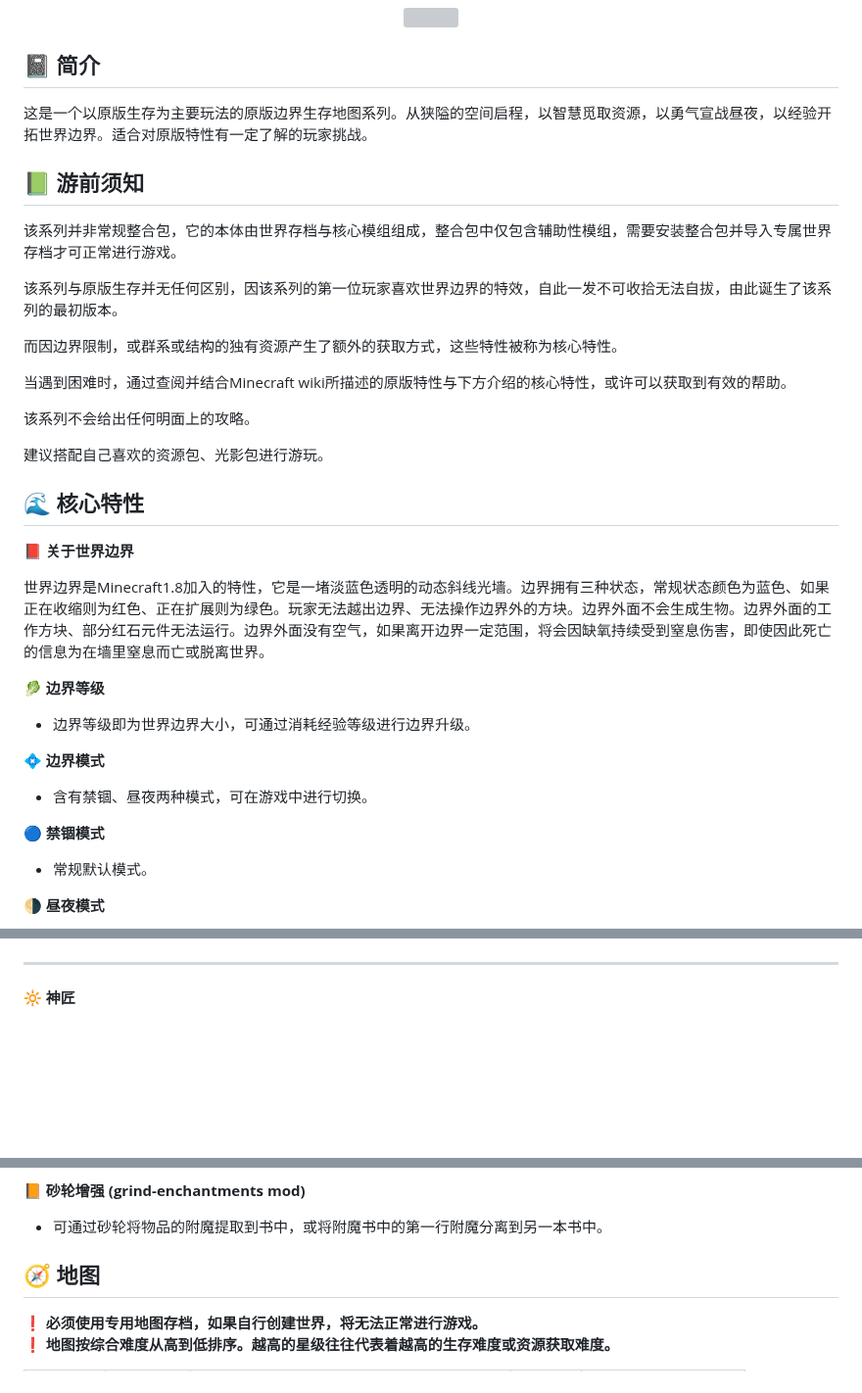
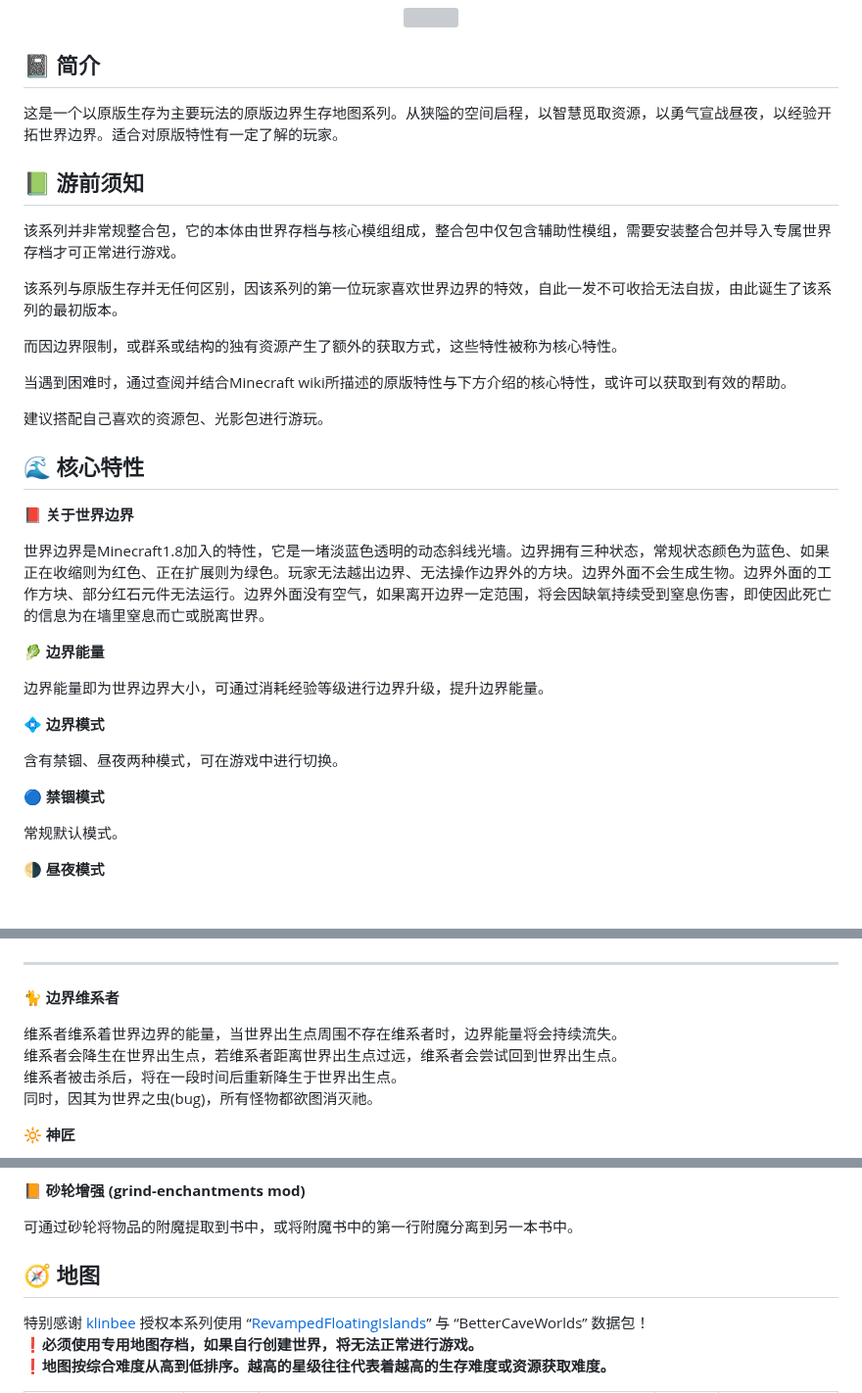
Before and after one commit to Fndream/BorderSurvivalModpack, a Markdown page: README.md, 3 parts joined by grey strips. Shown at 98% size. GitHub-like rendering; blank space fills up the shorter version; grey boxes are pictures that could not be loaded.

```diff
--- a/README.md
+++ b/README.md
@@ -2,7 +2,7 @@
 
 ## 📓 简介
 
-这是一个以原版生存为主要玩法的原版边界生存地图系列。从狭隘的空间启程，以智慧觅取资源，以勇气宣战昼夜，以经验开拓世界边界。适合对原版特性有一定了解的玩家挑战。
+这是一个以原版生存为主要玩法的原版边界生存地图系列。从狭隘的空间启程，以智慧觅取资源，以勇气宣战昼夜，以经验开拓世界边界。适合对原版特性有一定了解的玩家。
 
 ## 📗 游前须知
 
@@ -14,8 +14,6 @@
 
 当遇到困难时，通过查阅并结合Minecraft wiki所描述的原版特性与下方介绍的核心特性，或许可以获取到有效的帮助。
 
-该系列不会给出任何明面上的攻略。
-
 建议搭配自己喜欢的资源包、光影包进行游玩。
 
 ## 🌊 核心特性
@@ -24,17 +22,17 @@
 
 世界边界是Minecraft1.8加入的特性，它是一堵淡蓝色透明的动态斜线光墙。边界拥有三种状态，常规状态颜色为蓝色、如果正在收缩则为红色、正在扩展则为绿色。玩家无法越出边界、无法操作边界外的方块。边界外面不会生成生物。边界外面的工作方块、部分红石元件无法运行。边界外面没有空气，如果离开边界一定范围，将会因缺氧持续受到窒息伤害，即使因此死亡的信息为在墙里窒息而亡或脱离世界。
 
-**🥬 边界等级**
+**🥬 边界能量**
 
-- 边界等级即为世界边界大小，可通过消耗经验等级进行边界升级。
+边界能量即为世界边界大小，可通过消耗经验等级进行边界升级，提升边界能量。
 
 **💠 边界模式**
 
-- 含有禁锢、昼夜两种模式，可在游戏中进行切换。
+含有禁锢、昼夜两种模式，可在游戏中进行切换。
 
 **🔵 禁锢模式**
 
-- 常规默认模式。
+常规默认模式。
 
 **🌗 昼夜模式**
 
@@ -82,4 +77,11 @@
 <hr>
+
+**🐈 边界维系者**
+
+维系者维系着世界边界的能量，当世界出生点周围不存在维系者时，边界能量将会持续流失。<br>
+维系者会降生在世界出生点，若维系者距离世界出生点过远，维系者会尝试回到世界出生点。<br>
+维系者被击杀后，将在一段时间后重新降生于世界出生点。<br>
+同时，因其为世界之虫(bug)，所有怪物都欲图消灭祂。
 
 **🔆 神匠**
 
@@ -190,10 +193,11 @@
 
 **📙 砂轮增强 (grind-enchantments mod)**
 
-- 可通过砂轮将物品的附魔提取到书中，或将附魔书中的第一行附魔分离到另一本书中。
+可通过砂轮将物品的附魔提取到书中，或将附魔书中的第一行附魔分离到另一本书中。
 
 ## 🧭 地图
 
-**❗ 必须使用专用地图存档，如果自行创建世界，将无法正常进行游戏。**<br>
-**❗ 地图按综合难度从高到低排序。越高的星级往往代表着越高的生存难度或资源获取难度。**
+特别感谢 [klinbee](https://modrinth.com/user/Klinbee) 授权本系列使用 “[RevampedFloatingIslands](https://modrinth.com/datapack/revamped-floating-islands)” 与 “BetterCaveWorlds” 数据包！<br>
+❗**必须使用专用地图存档，如果自行创建世界，将无法正常进行游戏。**<br>
+❗**地图按综合难度从高到低排序。越高的星级往往代表着越高的生存难度或资源获取难度。**
 
```
Also changed, not shown: other parts of README.md (+208 -167 lines).
